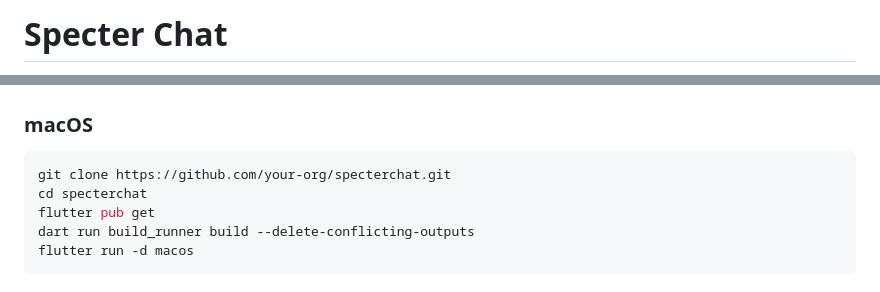
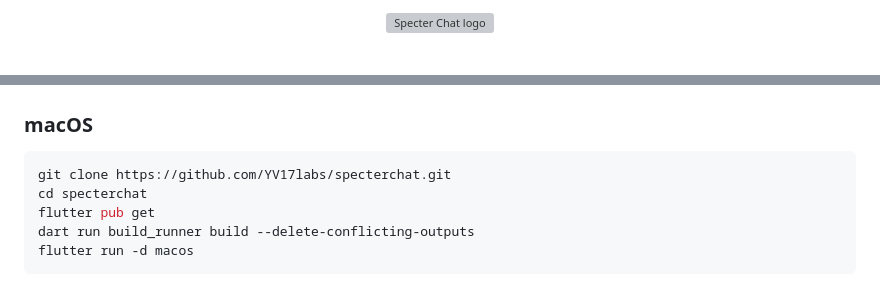
Before and after one commit to YV17labs/SpecterChat, a Markdown page: README.md, 2 parts joined by grey strips. Rendered like a GitHub page; grey boxes are pictures that could not be loaded.

Commit message:
Update README with centered logo, badges, and correct repo URL

````diff
--- a/README.md
+++ b/README.md
@@ -1,2 +1,4 @@
-# Specter Chat
+<p align="center">
+  <img src="assets/logo.svg" width="128" height="128" alt="Specter Chat logo">
+</p>
 
@@ -37,7 +52,7 @@ Existing chat clients fail at one critical thing: when an MCP tool returns an im
 ### macOS
 
 ```bash
-git clone https://github.com/your-org/specterchat.git
+git clone https://github.com/YV17labs/specterchat.git
 cd specterchat
 flutter pub get
 dart run build_runner build --delete-conflicting-outputs
````
Also changed, not shown: other parts of README.md (+14 -1 lines).
